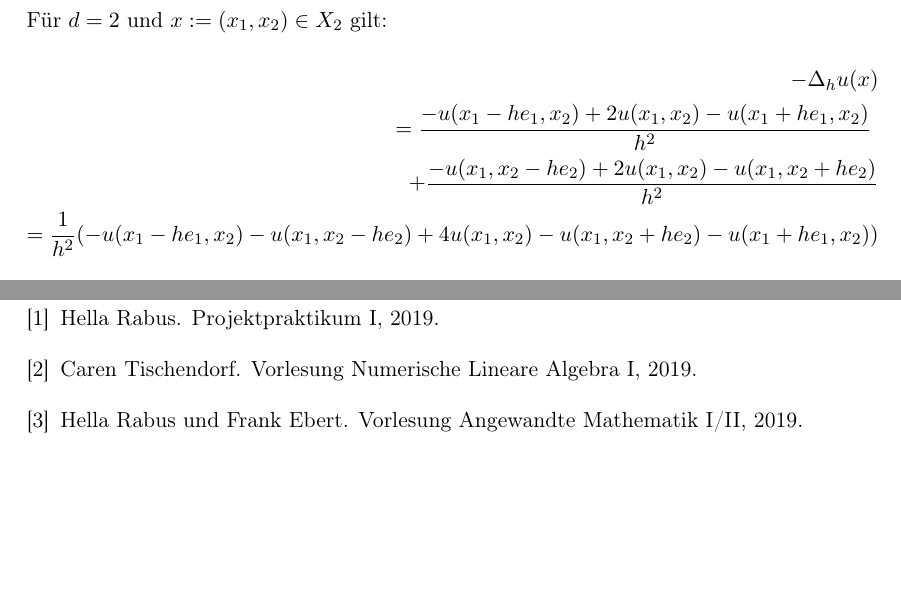
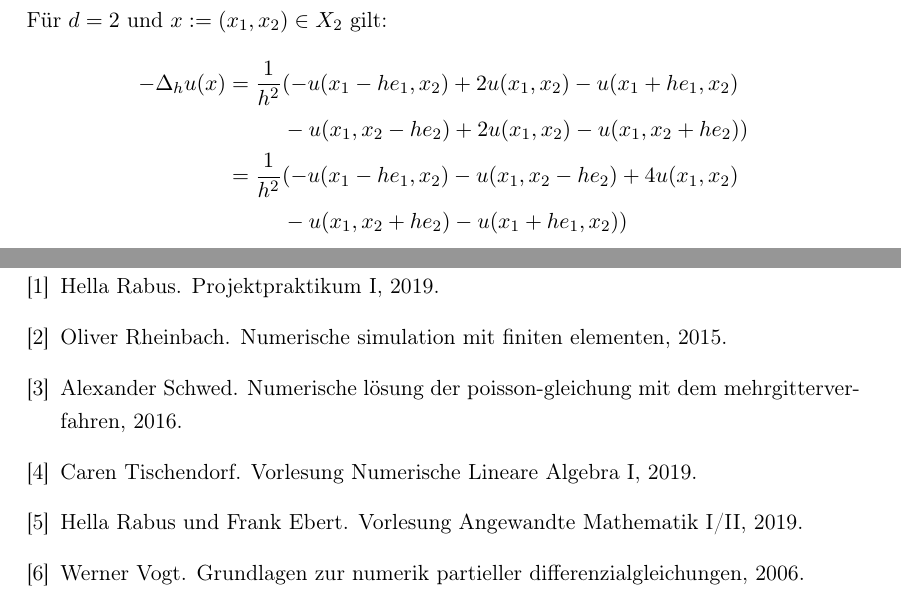
Before and after one commit to bresslem/ppi, a LaTeX document (Serie_2/serie2_bericht.tex, which reads Serie_2/serie2_literatur.bib): two parts of pages 5 and 13 of 13, joined at a grey line, cut so that both start at the same text, the shorter picture padded with empty space. Compiled offline with pdfLaTeX.

Commit message:
literatur + lange formel

```diff
--- a/Serie_2/serie2_bericht.tex
+++ b/Serie_2/serie2_bericht.tex
@@ -96,10 +96,10 @@ Demzufolge können wir den Laplace-Operator von $u$ an der Stelle $x$ mithilfe d
 
 Für $d=2$ und $x:=(x_1,x_2)\in X_2$ gilt:
 \begin{align*}
--\Delta_h u(x) \\
-= \frac{-u(x_1-he_1,x_2)+2u(x_1,x_2)-u(x_1+he_1,x_2)}{h^2}\ \\
-+ \frac{-u(x_1,x_2-he_2)+2u(x_1,x_2)-u(x_1,x_2+he_2)}{h^2} \\
-= \frac{1}{h^2} (-u(x_1-he_1,x_2)-u(x_1,x_2-he_2)+4u(x_1,x_2)-u(x_1,x_2+he_2)-u(x_1+he_1,x_2))
+    -\Delta_h u(x)=\frac{1}{h^2}&(-u(x_1-he_1,x_2)+2u(x_1,x_2)-u(x_1+he_1,x_2)\\
+                   &-u(x_1,x_2-he_2)+2u(x_1,x_2)-u(x_1,x_2+he_2))\\
+                  =\frac{1}{h^2}&(-u(x_1-he_1,x_2)-u(x_1,x_2-he_2)+4u(x_1,x_2)\\
+                   &-u(x_1,x_2+he_2)-u(x_1+he_1,x_2))
 \end{align*}
 
 Für $d=3$ steht im Zähler entsprechend der sechsfache Wert von $u(x)$ ($x:=(x_1,x_2, x_3)\in X_3$) und man subtrahiert die Werte der beiden in allen drei Dimensionen benachbarten Punkte. Allgemein ergibt sich folglich die Differenz aus dem $2d$-fachen Wert von $u$ an der Stelle $x \in X_d$ und den sich sternförmig in jede Richtung befindlichen zwei benachbarten Diskretisierungspunkten.
--- a/Serie_2/serie2_literatur.bib
+++ b/Serie_2/serie2_literatur.bib
@@ -15,3 +15,21 @@
   title        = {Projektpraktikum {I}},
   year         = 2019
 }
+
+@MISC{vogt,
+  author       = {Werner Vogt},
+  title        = {Grundlagen zur Numerik partieller Differenzialgleichungen},
+  year         = 2006
+}
+
+@MISC{schwedt,
+  author       = {Alexander Schwed},
+  title        = {Numerische Lösung der Poisson-Gleichung mit dem Mehrgitterverfahren},
+  year         = 2016
+}
+
+@MISC{rheinbach,
+  author       = {Oliver Rheinbach},
+  title        = {Numerische Simulation mit finiten Elementen},
+  year         = 2015
+}
```
Also changed, not shown: Serie_2/serie2_bericht.pdf, 1 other file.
